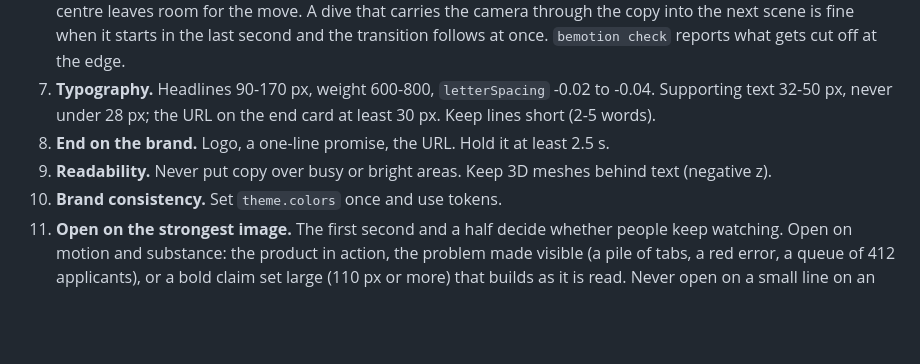
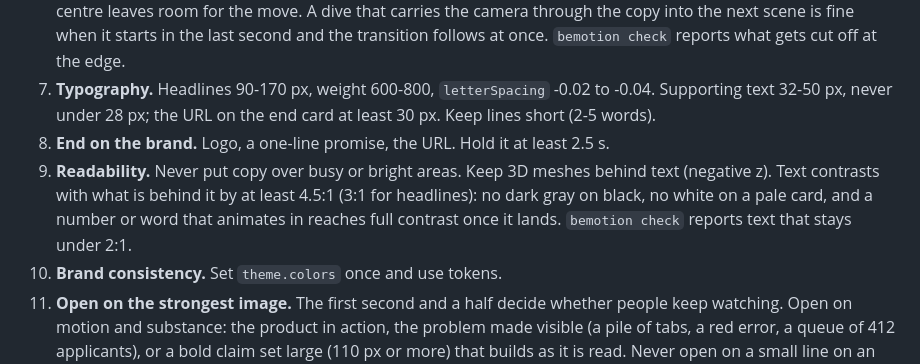
Before and after one commit to b9llach/bemotion, a Markdown page: docs/SPEC.md, the part around the change. Rendered like a GitHub page; blank space fills up the shorter version.

Commit message:
spec guide: text contrast at least 4.5:1 (3:1 for headlines), and animated numbers land at full contrast

```diff
--- a/docs/SPEC.md
+++ b/docs/SPEC.md
@@ -622,7 +622,7 @@ First pick a **style** from the brief and commit to it. Mixing them looks amateu
 6. **Keep it in the frame.** While a shot holds, headlines, copy, buttons, the logo and any device or card smaller than the frame stay inside it with at least 60 px to spare. Plan camera moves around that: a `pushIn` on a headline is 50-120, not more than the margin it has; a `moveTo` lands on the middle of what it shows; a device placed off-centre leaves room for the move. A dive that carries the camera through the copy into the next scene is fine when it starts in the last second and the transition follows at once. `bemotion check` reports what gets cut off at the edge.
 7. **Typography.** Headlines 90-170 px, weight 600-800, `letterSpacing` -0.02 to -0.04. Supporting text 32-50 px, never under 28 px; the URL on the end card at least 30 px. Keep lines short (2-5 words).
 8. **End on the brand.** Logo, a one-line promise, the URL. Hold it at least 2.5 s.
-9. **Readability.** Never put copy over busy or bright areas. Keep 3D meshes behind text (negative z).
+9. **Readability.** Never put copy over busy or bright areas. Keep 3D meshes behind text (negative z). Text contrasts with what is behind it by at least 4.5:1 (3:1 for headlines): no dark gray on black, no white on a pale card, and a number or word that animates in reaches full contrast once it lands. `bemotion check` reports text that stays under 2:1.
 10. **Brand consistency.** Set `theme.colors` once and use tokens.
 11. **Open on the strongest image.** The first second and a half decide whether people keep watching. Open on motion and substance: the product in action, the problem made visible (a pile of tabs, a red error, a queue of 412 applicants), or a bold claim set large (110 px or more) that builds as it is read. Never open on a small line on an empty background or on the logo alone. A single line can open only when it is large and arrives with intent (Minimal's "Meet Tempo." at 132 px, lifting in under a slow push).
 12. **No empty frames, no slides.** Between the opening and the end card every frame has a clear subject: bring the next element in before the previous one has gone, and never leave a lone sparkle, a row of dashes or an empty box on screen for more than a second. Nothing but the end card holds the same picture for more than 2.5 s; give a long shot a second beat (a cursor action, a number counting up, a highlight, a camera move onto a detail). `bemotion check` reports both.
```
